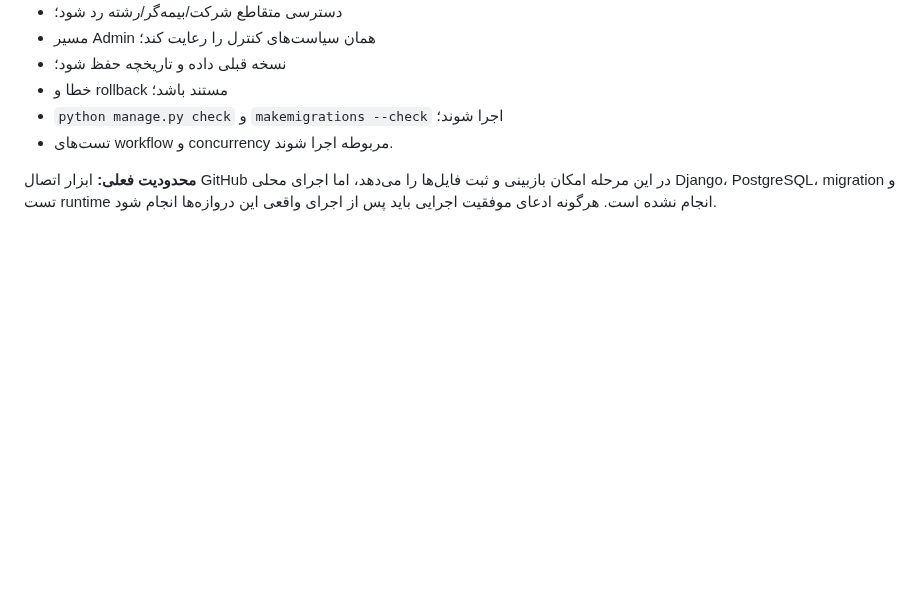
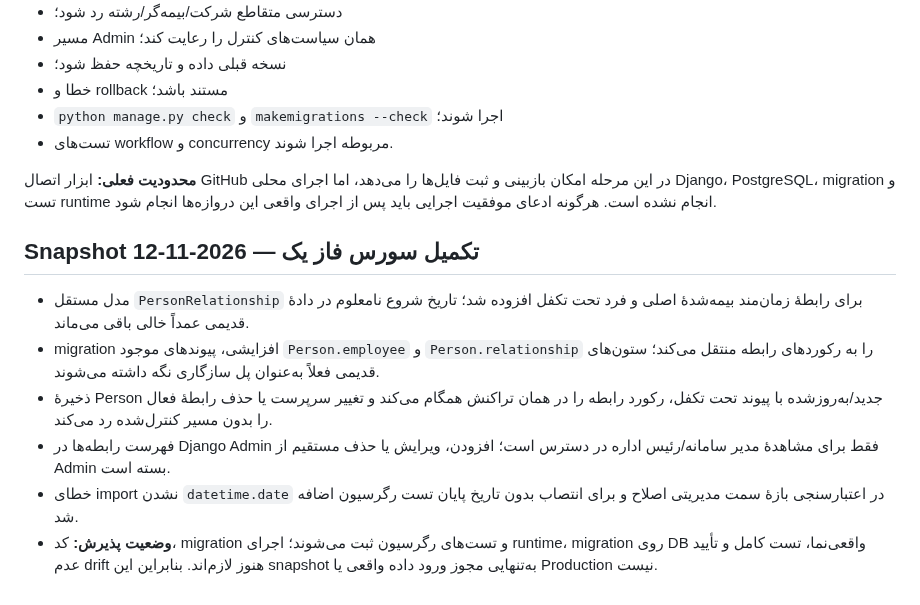
Before and after one commit to msalimimaram/office_kmc, a Markdown page: docs/MULTI_ROLE_IMPLEMENTATION_PLAN.md, the part around the change. Drawn GitHub-style; blank space fills up the shorter version.

Commit message:
Document phase one identity and relationship implementation

```diff
--- a/docs/MULTI_ROLE_IMPLEMENTATION_PLAN.md
+++ b/docs/MULTI_ROLE_IMPLEMENTATION_PLAN.md
@@ -402,3 +402,13 @@ SLA هرگز pause نمی‌شود. زمان انتظار برای گزارش م
 - تست‌های workflow و concurrency مربوطه اجرا شوند.
 
 **محدودیت فعلی:** ابزار اتصال GitHub در این مرحله امکان بازبینی و ثبت فایل‌ها را می‌دهد، اما اجرای محلی Django، PostgreSQL، migration و تست runtime انجام نشده است. هرگونه ادعای موفقیت اجرایی باید پس از اجرای واقعی این دروازه‌ها انجام شود.
+
+
+## Snapshot تکمیل سورس فاز یک — 2026-11-12
+
+- مدل مستقل `PersonRelationship` برای رابطهٔ زمان‌مند بیمه‌شدهٔ اصلی و فرد تحت تکفل افزوده شد؛ تاریخ شروع نامعلوم در دادهٔ قدیمی عمداً خالی باقی می‌ماند.
+- migration افزایشی، پیوندهای موجود `Person.employee` و `Person.relationship` را به رکوردهای رابطه منتقل می‌کند؛ ستون‌های قدیمی فعلاً به‌عنوان پل سازگاری نگه داشته می‌شوند.
+- ذخیرهٔ Person جدید/به‌روزشده با پیوند تحت تکفل، رکورد رابطه را در همان تراکنش همگام می‌کند و تغییر سرپرست یا حذف رابطهٔ فعال را بدون مسیر کنترل‌شده رد می‌کند.
+- فهرست رابطه‌ها در Django Admin فقط برای مشاهدهٔ مدیر سامانه/رئیس اداره در دسترس است؛ افزودن، ویرایش یا حذف مستقیم از Admin بسته است.
+- خطای import نشدن `datetime.date` در اعتبارسنجی بازهٔ سمت مدیریتی اصلاح و برای انتصاب بدون تاریخ پایان تست رگرسیون اضافه شد.
+- **وضعیت پذیرش:** کد، migration و تست‌های رگرسیون ثبت می‌شوند؛ اجرای runtime، migration روی DB واقعی‌نما، تست کامل و تأیید عدم drift هنوز لازم‌اند. بنابراین این snapshot به‌تنهایی مجوز ورود داده واقعی یا Production نیست.
```
